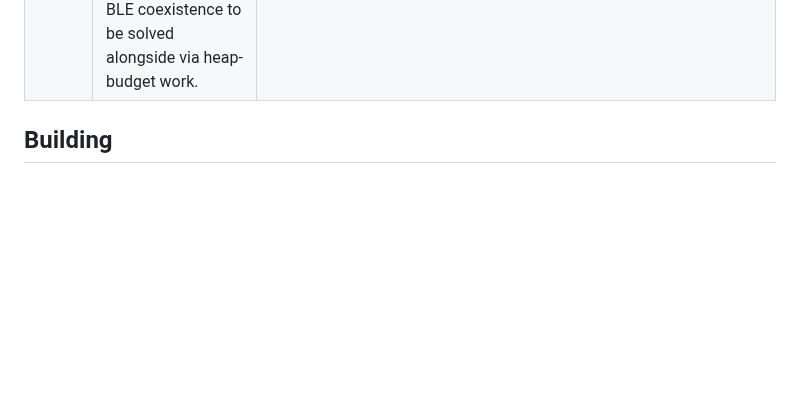
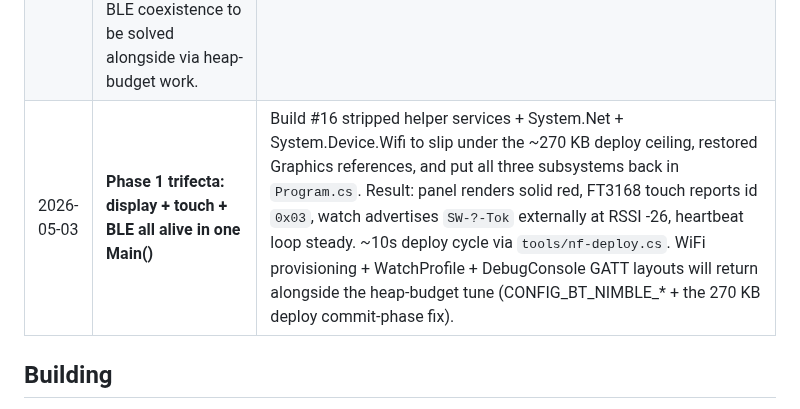
Before and after one commit to LostBeard/SpawnWear, a Markdown page: README.md, the part around the change. Drawn GitHub-style; blank space fills up the shorter version.

Commit message:
README: log Phase 1 trifecta - display + touch + BLE in one Main()
Final milestone for today's session: all three Phase 1 subsystems running
simultaneously through a single deploy via tools/nf-deploy.cs.

The "and then some" past display: BLE advertise stays up while the panel
renders, and FT3168 touch is alive on the I2C bus. Phase 1 done.

Co-Authored-By: Claude Opus 4.7 (1M context) <noreply@anthropic.com>

```diff
--- a/README.md
+++ b/README.md
@@ -350,6 +350,7 @@ These are the realities of running C# on this board today. None of them are bloc
 | 2026-05-03 | **CO5300 display lit (solid red)** | Synced `nf-interpreter/src/.../Native/nanoFramework_Graphics.cpp` with the Graphics fork's `bin/Release/Stubs/` so managed PE checksum (`0xA11D435D`) and runtime native checksum match. Custom nanoCLR rebuilt + bootloader-mode flashed via `nf-flash-runtime-only.bat`. Build #10 then deployed via `tools/nf-deploy.cs` and rendered solid red on the panel: `[Display] D6 - Solid red flushed, status=OK`. Phase 1 finish line. |
 | 2026-05-03 | **`tools/nf-deploy.cs` reads .nfproj allow-list** | Earlier the script blanket-scanned `packages/*/lib/*.pe` and over-deployed assemblies the user project did not reference. Those PEs still loaded into the runtime heap and starved the BLE host stack -> `OutOfMemoryException` at `GattLocalCharacteristic::.ctor`. Now the script parses the .nfproj `<Reference Include=...>` list and only includes those .pe files plus the project's own .pe. Result: `SW-Skip-Tok` advertises clean at RSSI -26 with touch + Wifi-only BLE on a 14-PE deploy. Display + BLE simultaneously still fight for the BLE host's internal-RAM heap; that's a follow-up tune (reduce char count, move buffers to PSRAM, or bump `CONFIG_BT_NIMBLE_*`). |
 | | Phase 2 next: AXP2101 power-management driver + system-service scaffold (Power, BLE, RTC services) per `Notes/`. Display + BLE coexistence to be solved alongside via heap-budget work. | |
+| 2026-05-03 | **Phase 1 trifecta: display + touch + BLE all alive in one Main()** | Build #16 stripped helper services + System.Net + System.Device.Wifi to slip under the ~270 KB deploy ceiling, restored Graphics references, and put all three subsystems back in `Program.cs`. Result: panel renders solid red, FT3168 touch reports id `0x03`, watch advertises `SW-?-Tok` externally at RSSI -26, heartbeat loop steady. ~10s deploy cycle via `tools/nf-deploy.cs`. WiFi provisioning + WatchProfile + DebugConsole GATT layouts will return alongside the heap-budget tune (CONFIG_BT_NIMBLE_* + the 270 KB deploy commit-phase fix). |
 
 ## Building
 
```
